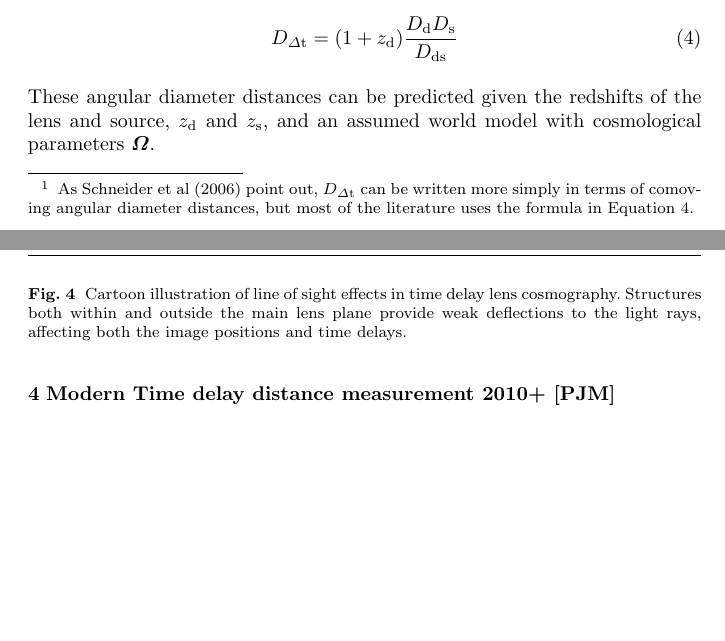
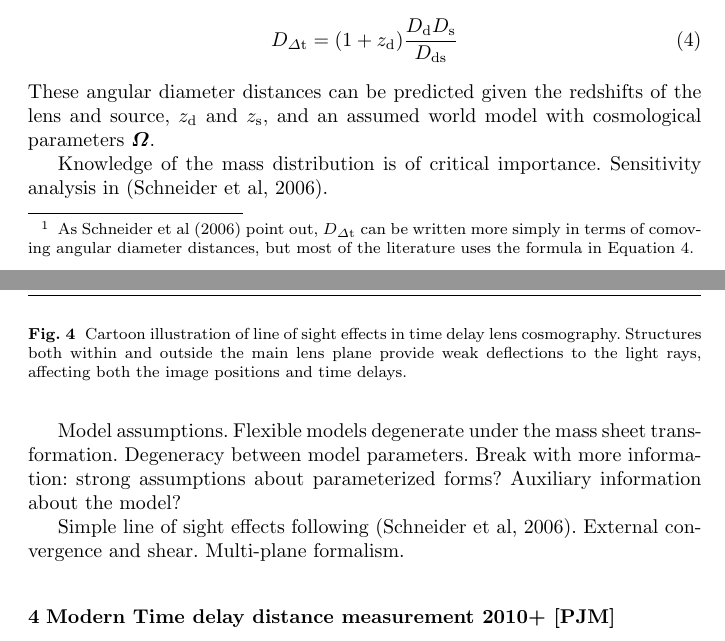
Before and after one commit to tommasotreu/AARV, a LaTeX paper (TM16.tex, which reads theory.tex): two parts of pages 6 and 7 of 12, joined at a grey line, cut so that both start at the same text, the shorter picture padded with empty space. Compiled offline with pdfLaTeX.

Commit message:
Brief notes for content of mass model part #23

```diff
--- a/theory.tex
+++ b/theory.tex
@@ -67,10 +67,18 @@ cosmological parameters~$\cospars$.
 
 % Importance of mass distribution in lens.
 
+Knowledge of the mass distribution is of critical importance. Sensitivity analysis in \citep{SKW06}.
+
 % Model (mass-sheet) degeneracy and its generalizations
+
+Model assumptions. Flexible models degenerate under the mass sheet transformation.
+Degeneracy between model parameters. Break with more information: strong assumptions about parameterized forms?
+Auxiliary information about the model?
 
 % Importance of mass along the line sight - the universe is not Friedmann Lemaitre Robertson Walker.
 
+Simple line of sight effects following \citep{SKW06}. External convergence and shear.
+Multi-plane formalism.
 
 \begin{figure*}
 % \centering\includegraphics[width=0.96\textwidth]{figures/line-of-sight-cartoon.pdf}
```
